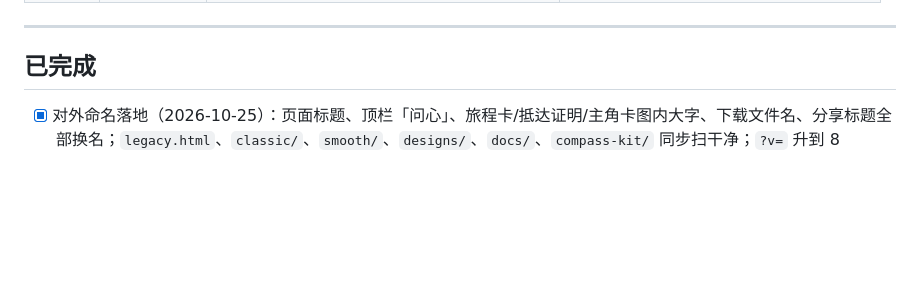
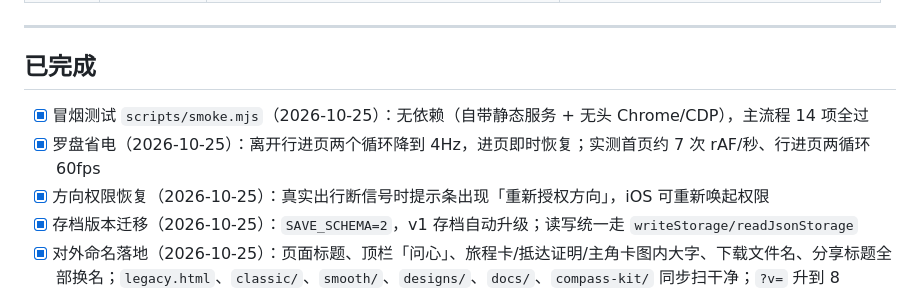
Before and after one commit to capibala160/waytoagi-1024, a Markdown page: docs/STATUS.md, the part around the change. Rendered like a GitHub page; blank space fills up the shorter version.

Commit message:
docs: STATUS 记录冒烟测试、省电、方向恢复与存档迁移
Co-Authored-By: Claude Code <noreply@anthropic.com>

```diff
--- a/docs/STATUS.md
+++ b/docs/STATUS.md
@@ -62,6 +62,10 @@
 
 ## 已完成
 
+- [x] 冒烟测试 `scripts/smoke.mjs`（2026-10-25）：无依赖（自带静态服务 + 无头 Chrome/CDP），主流程 14 项全过
+- [x] 罗盘省电（2026-10-25）：离开行进页两个循环降到 4Hz，进页即时恢复；实测首页约 7 次 rAF/秒、行进页两循环 60fps
+- [x] 方向权限恢复（2026-10-25）：真实出行断信号时提示条出现「重新授权方向」，iOS 可重新唤起权限
+- [x] 存档版本迁移（2026-10-25）：`SAVE_SCHEMA=2`，v1 存档自动升级；读写统一走 `writeStorage/readJsonStorage`
 - [x] 对外命名落地（2026-10-25）：页面标题、顶栏「问心」、旅程卡/抵达证明/主角卡图内大字、下载文件名、分享标题全部换名；`legacy.html`、`classic/`、`smooth/`、`designs/`、`docs/`、`compass-kit/` 同步扫干净；`?v=` 升到 8
 - [x] 首页顶部「探索 / 游戏」双标签；城市包自动隐藏游戏标签
 - [x] 定位可靠性：自动抵达需精度 ≤ 50m、采样 ≤ 15s、连续 3 次有效采样；失败/过期状态优先显示
```
